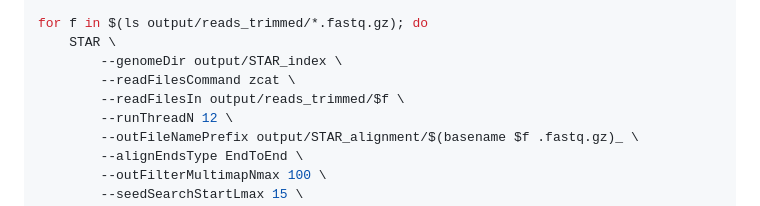
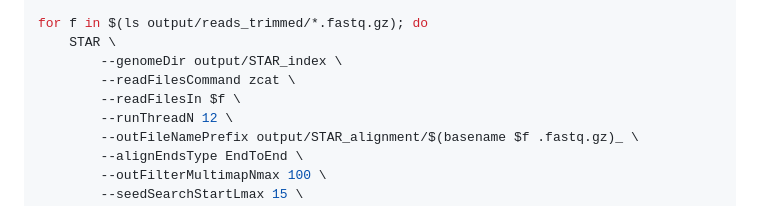
Before and after one commit to f1lem0n/mgr, a Markdown page: README.md, the part around the change. Rendered like a GitHub page.

Commit message:
fix typo

```diff
--- a/README.md
+++ b/README.md
@@ -91,7 +91,7 @@ for f in $(ls output/reads_trimmed/*.fastq.gz); do
     STAR \
         --genomeDir output/STAR_index \
         --readFilesCommand zcat \
-        --readFilesIn output/reads_trimmed/$f \
+        --readFilesIn $f \
         --runThreadN 12 \
         --outFileNamePrefix output/STAR_alignment/$(basename $f .fastq.gz)_ \
         --alignEndsType EndToEnd \
```
